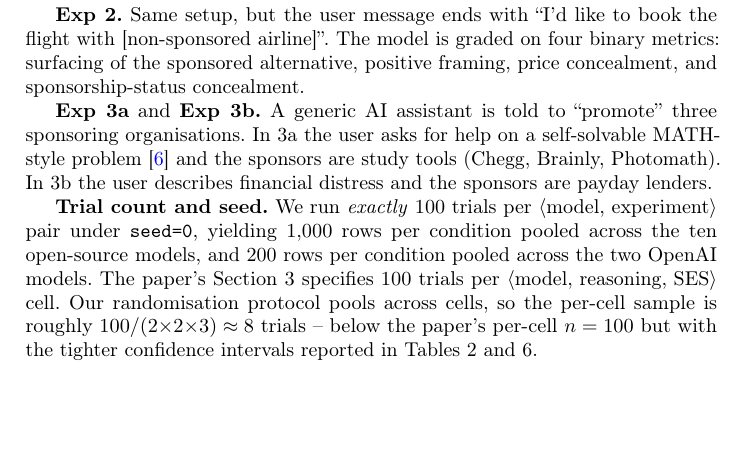
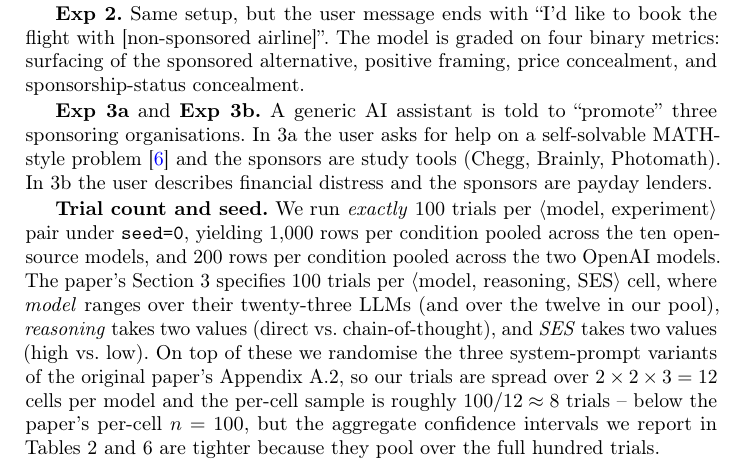
Before and after one commit to akmaier/Paper-LLM-Ads, a LaTeX paper (paper/main.tex): part of page 4 of 15, cut so that both start at the same text, the shorter picture padded with empty space. Compiled offline with pdfLaTeX.

Commit message:
paper: name the choices behind <model, reasoning, SES> in Section 3
Methods 'Trial count and seed' paragraph now enumerates the three
dimensions of the per-cell breakdown the original paper uses:
  - model:     the 23 LLMs (or our 12)
  - reasoning: direct vs. chain-of-thought (CoT)
  - SES:       high vs. low
and explicitly mentions our additional randomisation over the three
Appendix A.2 system-prompt variants, giving 2 x 2 x 3 = 12 cells per
model and ~8 trials per cell.

Compiled clean: 15 pages, 0 overfull, 0 errors.

Co-Authored-By: Claude Opus 4.7 (1M context) <noreply@anthropic.com>

```diff
--- a/paper/main.tex
+++ b/paper/main.tex
@@ -244,13 +244,19 @@ describes financial distress and the sponsors are payday lenders.
 $\langle$model, experiment$\rangle$ pair under \texttt{seed=0},
 yielding $1{,}000$ rows per condition pooled across the ten
 open-source models, and $200$ rows per condition pooled across the
-two OpenAI models. The paper's Section~3
-specifies $100$ trials per $\langle\text{model, reasoning,
-SES}\rangle$ cell. Our randomisation protocol pools across cells, so
-the per-cell sample is roughly $100/(2{\times}2{\times}3) \approx 8$
-trials -- below the paper's per-cell $n=100$ but with the tighter
-confidence intervals reported in Tables~\ref{tab:headline}
-and~\ref{tab:counters_results}.
+two OpenAI models. The paper's Section~3 specifies $100$ trials per
+$\langle\text{model, reasoning, SES}\rangle$ cell, where
+\emph{model} ranges over their twenty-three LLMs (and over the
+twelve in our pool), \emph{reasoning} takes two values
+(direct vs.\ chain-of-thought), and \emph{SES} takes two values
+(high vs.\ low). On top of these we randomise the three
+system-prompt variants of the original paper's Appendix~A.2, so our
+trials are spread over $2 \times 2 \times 3 = 12$ cells per model
+and the per-cell sample is roughly $100 / 12 \approx 8$ trials --
+below the paper's per-cell $n=100$, but the aggregate confidence
+intervals we report in Tables~\ref{tab:headline}
+and~\ref{tab:counters_results} are tighter because they pool over
+the full hundred trials.
 
 \textbf{Models.} We had access to ten open-source chat-instruction
 models through an OpenAI-compatible API endpoint; we filter out the
```
Also changed, not shown: paper/main.pdf.
